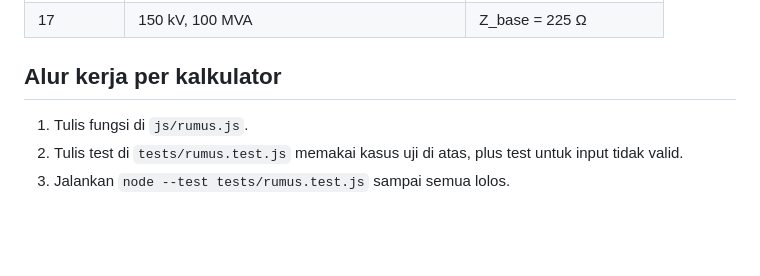
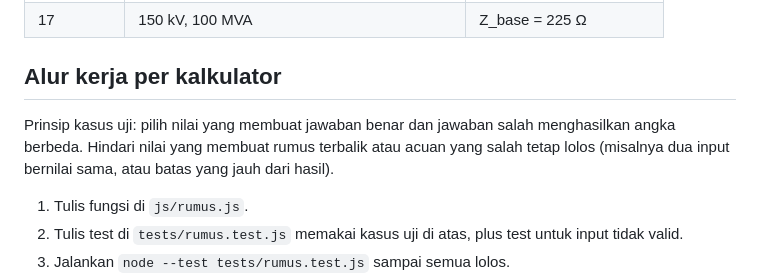
Before and after one commit to dpanggabean220-bot/kalkulator-gardu, a Markdown page: CLAUDE.md, the part around the change. Rendered like a GitHub page; blank space fills up the shorter version.

Commit message:
Tambah prinsip kasus uji pembeda

```diff
--- a/CLAUDE.md
+++ b/CLAUDE.md
@@ -108,6 +108,8 @@ kalkulator/
 | 17 | 150 kV, 100 MVA | Z_base = 225 Ω |
 
 ## Alur kerja per kalkulator
+Prinsip kasus uji: pilih nilai yang membuat jawaban benar dan jawaban salah menghasilkan angka berbeda. Hindari nilai yang membuat rumus terbalik atau acuan yang salah tetap lolos (misalnya dua input bernilai sama, atau batas yang jauh dari hasil).
+
 1. Tulis fungsi di `js/rumus.js`.
 2. Tulis test di `tests/rumus.test.js` memakai kasus uji di atas, plus test
    untuk input tidak valid.
```
